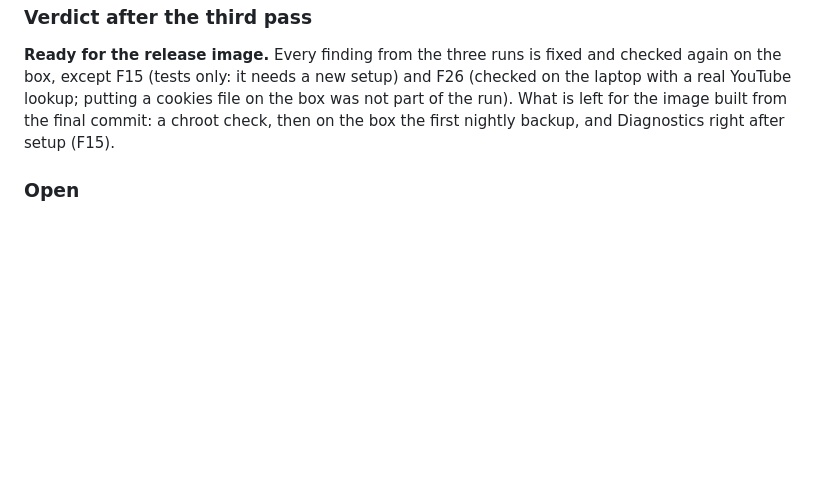
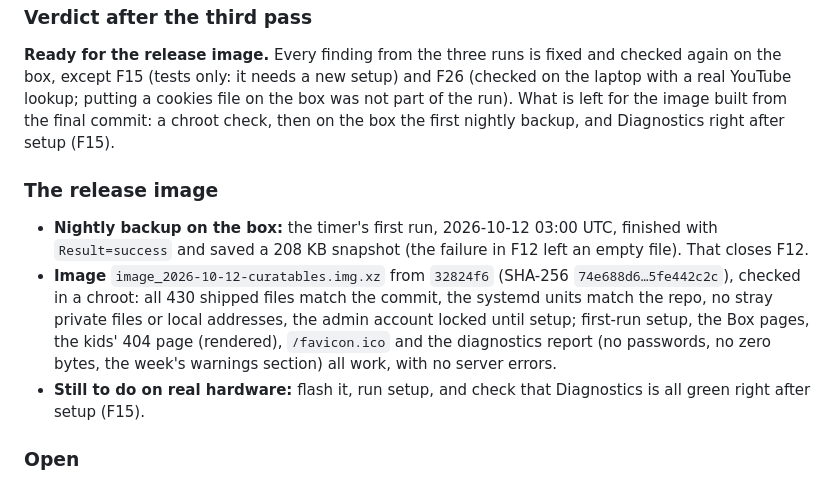
Before and after one commit to MadeByTokens/curatables, a Markdown page: docs/testing/release-0.5.0-acceptance.md, the part around the change. Drawn GitHub-style; blank space fills up the shorter version.

Commit message:
Release acceptance: the first nightly backup and the release image
The box's first nightly backup after the F12 fix succeeded. The image
built from 32824f6 passed the chroot checks; what is left is a flash,
setup and a look at Diagnostics right after setup.

```diff
--- a/docs/testing/release-0.5.0-acceptance.md
+++ b/docs/testing/release-0.5.0-acceptance.md
@@ -306,6 +306,21 @@ putting a cookies file on the box was not part of the run). What is left for the
 image built from the final commit: a chroot check, then on the box the
 first nightly backup, and Diagnostics right after setup (F15).
 
+### The release image
+
+- **Nightly backup on the box:** the timer's first run, 2026-10-12 03:00
+  UTC, finished with `Result=success` and saved a 208 KB snapshot (the
+  failure in F12 left an empty file). That closes F12.
+- **Image** `image_2026-10-12-curatables.img.xz` from `32824f6`
+  (SHA-256 `74e688d6…5fe442c2c`), checked in a chroot: all 430 shipped
+  files match the commit, the systemd units match the repo, no stray
+  private files or local addresses, the admin account locked until
+  setup; first-run setup, the Box pages, the kids' 404 page (rendered),
+  `/favicon.ico` and the diagnostics report (no passwords, no zero
+  bytes, the week's warnings section) all work, with no server errors.
+- **Still to do on real hardware:** flash it, run setup, and check that
+  Diagnostics is all green right after setup (F15).
+
 ### Open
 
 - **The journal is kept in memory** (on purpose: it spares the SD card),
```
